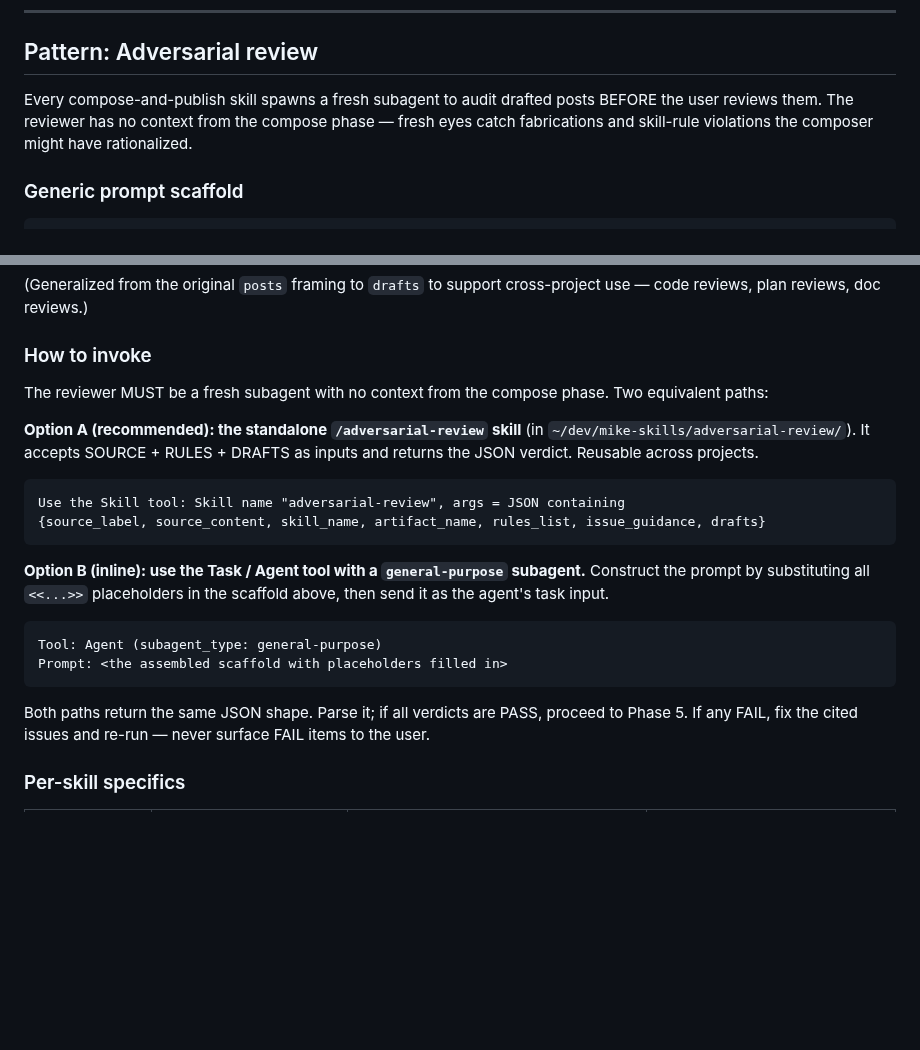
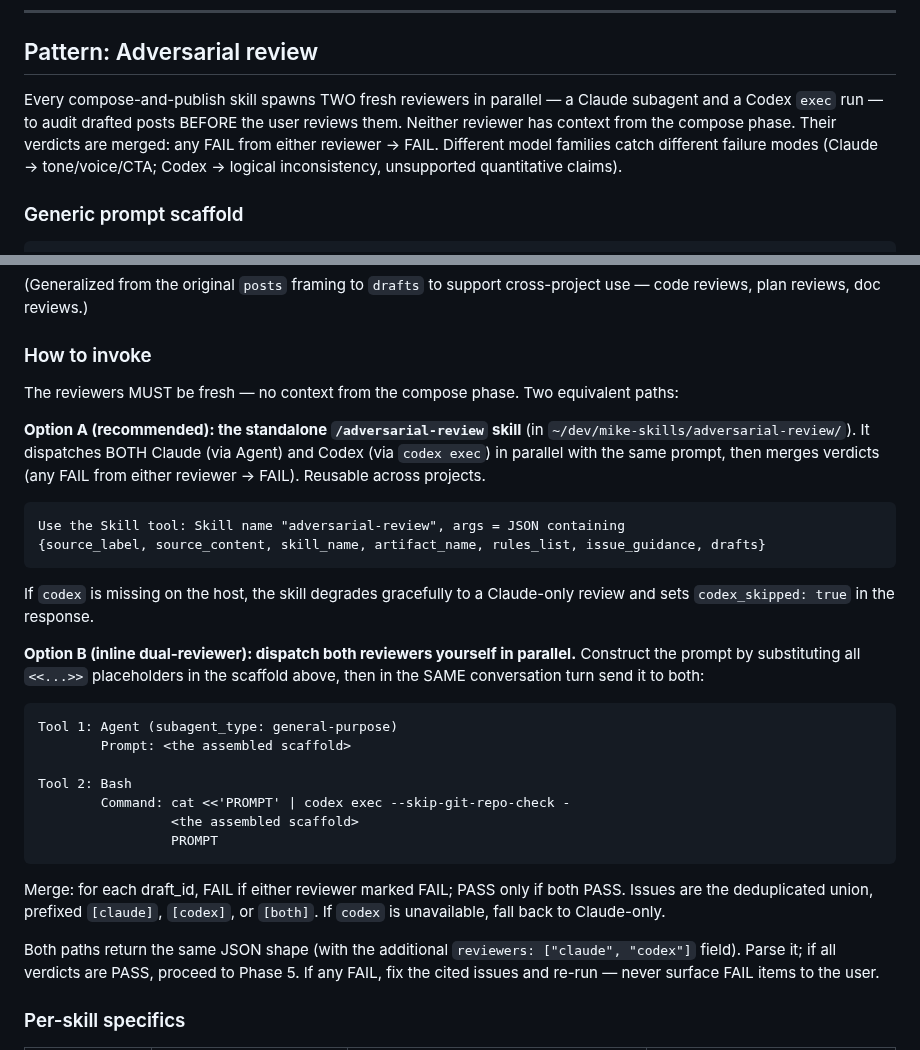
Before and after one commit to michaellady/claude-social-media-skills, a Markdown page: PATTERNS.md, 2 parts joined by grey strips. Rendered like a GitHub page; blank space fills up the shorter version.

Commit message:
PATTERNS.md: adversarial review now dispatches Claude + Codex in parallel
Mirrors the change in mike-skills/adversarial-review. Updates Option A
(skill auto-dispatches both) and Option B (inline path now shows the
parallel Agent + Bash codex exec dispatch). Merge rule is FAIL-OR;
issues prefixed [claude] / [codex] / [both].

All per-skill SKILL.md files link this pattern by reference rather than
re-documenting, so they pick up the new behavior automatically.

Co-Authored-By: Claude Opus 4.7 (1M context) <noreply@anthropic.com>

````diff
--- a/PATTERNS.md
+++ b/PATTERNS.md
@@ -17,7 +17,7 @@ The transport layer (in [`_shared/`](./_shared/)) handles the deterministic plum
 
 ## Pattern: Adversarial review
 
-Every compose-and-publish skill spawns a fresh subagent to audit drafted posts BEFORE the user reviews them. The reviewer has no context from the compose phase — fresh eyes catch fabrications and skill-rule violations the composer might have rationalized.
+Every compose-and-publish skill spawns TWO fresh reviewers in parallel — a Claude subagent and a Codex `exec` run — to audit drafted posts BEFORE the user reviews them. Neither reviewer has context from the compose phase. Their verdicts are merged: any FAIL from either reviewer → FAIL. Different model families catch different failure modes (Claude → tone/voice/CTA; Codex → logical inconsistency, unsupported quantitative claims).
 
 ### Generic prompt scaffold
 
@@ -52,23 +52,32 @@ Return ONLY this JSON object, no surrounding prose:
 
 ### How to invoke
 
-The reviewer MUST be a fresh subagent with no context from the compose phase. Two equivalent paths:
+The reviewers MUST be fresh — no context from the compose phase. Two equivalent paths:
 
-**Option A (recommended): the standalone `/adversarial-review` skill** (in `~/dev/mike-skills/adversarial-review/`). It accepts SOURCE + RULES + DRAFTS as inputs and returns the JSON verdict. Reusable across projects.
+**Option A (recommended): the standalone `/adversarial-review` skill** (in `~/dev/mike-skills/adversarial-review/`). It dispatches BOTH Claude (via Agent) and Codex (via `codex exec`) in parallel with the same prompt, then merges verdicts (any FAIL from either reviewer → FAIL). Reusable across projects.
 
 ```
 Use the Skill tool: Skill name "adversarial-review", args = JSON containing
 {source_label, source_content, skill_name, artifact_name, rules_list, issue_guidance, drafts}
 ```
 
-**Option B (inline): use the Task / Agent tool with a `general-purpose` subagent.** Construct the prompt by substituting all `<<...>>` placeholders in the scaffold above, then send it as the agent's task input.
+If `codex` is missing on the host, the skill degrades gracefully to a Claude-only review and sets `codex_skipped: true` in the response.
+
+**Option B (inline dual-reviewer): dispatch both reviewers yourself in parallel.** Construct the prompt by substituting all `<<...>>` placeholders in the scaffold above, then in the SAME conversation turn send it to both:
 
 ```
-Tool: Agent (subagent_type: general-purpose)
-Prompt: <the assembled scaffold with placeholders filled in>
+Tool 1: Agent (subagent_type: general-purpose)
+        Prompt: <the assembled scaffold>
+
+Tool 2: Bash
+        Command: cat <<'PROMPT' | codex exec --skip-git-repo-check -
+                 <the assembled scaffold>
+                 PROMPT
 ```
 
-Both paths return the same JSON shape. Parse it; if all verdicts are PASS, proceed to Phase 5. If any FAIL, fix the cited issues and re-run — never surface FAIL items to the user.
+Merge: for each draft_id, FAIL if either reviewer marked FAIL; PASS only if both PASS. Issues are the deduplicated union, prefixed `[claude]`, `[codex]`, or `[both]`. If `codex` is unavailable, fall back to Claude-only.
+
+Both paths return the same JSON shape (with the additional `reviewers: ["claude", "codex"]` field). Parse it; if all verdicts are PASS, proceed to Phase 5. If any FAIL, fix the cited issues and re-run — never surface FAIL items to the user.
 
 ### Per-skill specifics
 
````
